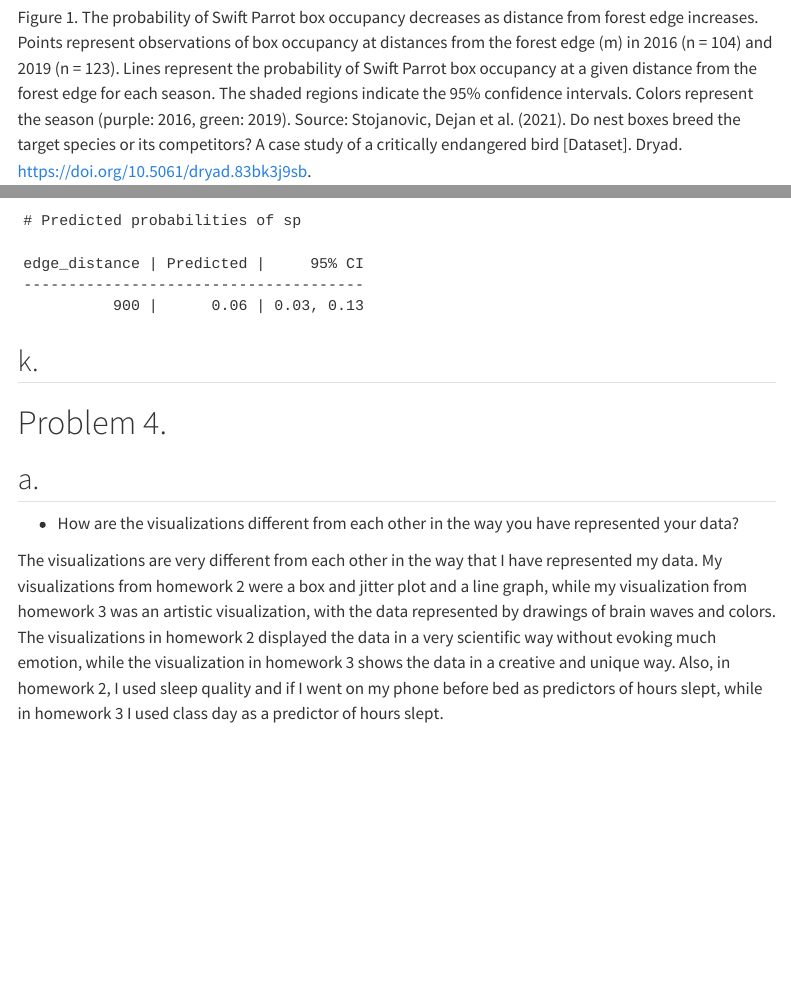
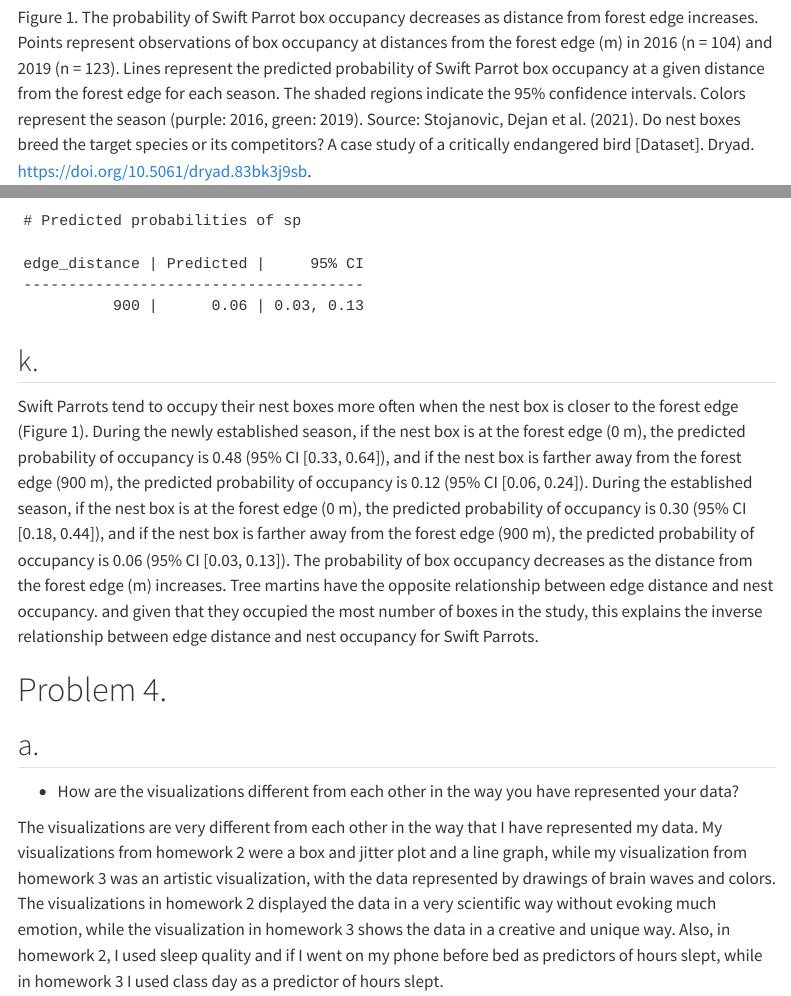
Before and after one commit to sofie-f7/ENVS-193DS_spring-2025_final, a Quarto document (code/ENVS193DS_final.qmd): the page in a window 1100 px wide, from 6650 px down, and a second part further down, joined at a grey line. Rendered offline with R 4.5, knitr and Pandoc in place of Quarto, with nearby package versions; some code elsewhere in the file could not run offline; menus at the side of the page are left out; long lines of code are wrapped; column names are cleaned by a stand-in for the janitor package.

Commit message:
interpreted results of problem 3

```diff
--- a/code/ENVS193DS_final.qmd
+++ b/code/ENVS193DS_final.qmd
@@ -223,7 +223,7 @@ ggplot(bird_data_clean, #use bird_data_clean dataframe
 
 ## i.
 
-Figure 1. The probability of Swift Parrot box occupancy decreases as distance from forest edge increases. Points represent observations of box occupancy at distances from the forest edge (m) in 2016 (n = 104) and 2019 (n = 123). Lines represent the probability of Swift Parrot box occupancy at a given distance from the forest edge for each season. The shaded regions indicate the 95% confidence intervals. Colors represent the season (purple: 2016, green: 2019). Source: Stojanovic, Dejan et al. (2021). Do nest boxes breed the target species or its competitors? A case study of a critically endangered bird [Dataset]. Dryad. https://doi.org/10.5061/dryad.83bk3j9sb.
+Figure 1. The probability of Swift Parrot box occupancy decreases as distance from forest edge increases. Points represent observations of box occupancy at distances from the forest edge (m) in 2016 (n = 104) and 2019 (n = 123). Lines represent the predicted probability of Swift Parrot box occupancy at a given distance from the forest edge for each season. The shaded regions indicate the 95% confidence intervals. Colors represent the season (purple: 2016, green: 2019). Source: Stojanovic, Dejan et al. (2021). Do nest boxes breed the target species or its competitors? A case study of a critically endangered bird [Dataset]. Dryad. https://doi.org/10.5061/dryad.83bk3j9sb.
 
 ## j.
 
@@ -252,7 +252,7 @@ ggpredict( #using ggpredict function
 
 ## k.
 
-
+Swift Parrots tend to occupy their nest boxes more often when the nest box is closer to the forest edge (Figure 1). During the newly established season, if the nest box is at the forest edge (0 m), the predicted probability of occupancy is 0.48 (95% CI [0.33, 0.64]), and if the nest box is farther away from the forest edge (900 m), the predicted probability of occupancy is 0.12 (95% CI [0.06, 0.24]). During the established season, if the nest box is at the forest edge (0 m), the predicted probability of occupancy is 0.30 (95% CI [0.18, 0.44]), and if the nest box is farther away from the forest edge (900 m), the predicted probability of occupancy is 0.06 (95% CI [0.03, 0.13]). The probability of box occupancy decreases as the distance from the forest edge (m) increases. Tree martins have the opposite relationship between edge distance and nest occupancy. and given that they occupied the most number of boxes in the study, this explains the inverse relationship between edge distance and nest occupancy for Swift Parrots.
 
 # Problem 4.
 
```
